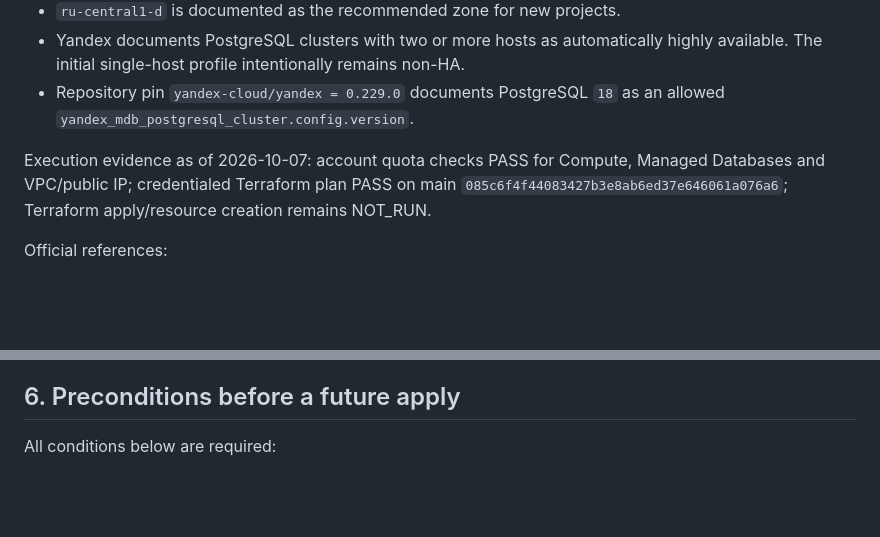
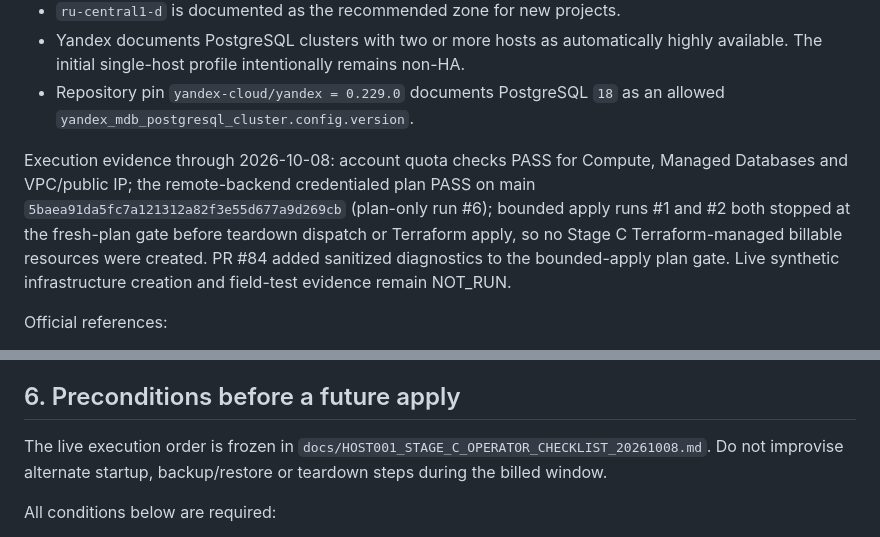
Before and after one commit to eletov215/ai-career-agent-site, a Markdown page: docs/HOST001_STAGE_C_FIELD_TEST_PLAN_20261006.md, 2 parts joined by grey strips. Rendered like a GitHub page; blank space fills up the shorter version.

Commit message:
Issue #78: record Stage C pre-apply evidence

```diff
--- a/docs/HOST001_STAGE_C_FIELD_TEST_PLAN_20261006.md
+++ b/docs/HOST001_STAGE_C_FIELD_TEST_PLAN_20261006.md
@@ -47,7 +47,7 @@ Verified against current public Yandex Cloud documentation and the pinned Terraf
 - Yandex documents PostgreSQL clusters with two or more hosts as automatically highly available. The initial single-host profile intentionally remains non-HA.
 - Repository pin `yandex-cloud/yandex = 0.229.0` documents PostgreSQL `18` as an allowed `yandex_mdb_postgresql_cluster.config.version`.
 
-Execution evidence as of 2026-10-07: account quota checks PASS for Compute, Managed Databases and VPC/public IP; credentialed Terraform plan PASS on main `085c6f4f44083427b3e8ab6ed37e646061a076a6`; Terraform apply/resource creation remains NOT_RUN.
+Execution evidence through 2026-10-08: account quota checks PASS for Compute, Managed Databases and VPC/public IP; the remote-backend credentialed plan PASS on main `5baea91da5fc7a121312a82f3e55d677a9d269cb` (plan-only run #6); bounded apply runs #1 and #2 both stopped at the fresh-plan gate before teardown dispatch or Terraform apply, so no Stage C Terraform-managed billable resources were created. PR #84 added sanitized diagnostics to the bounded-apply plan gate. Live synthetic infrastructure creation and field-test evidence remain NOT_RUN.
 
 Official references:
 
@@ -123,6 +123,9 @@ Pricing references:
 - https://yandex.cloud/ru/docs/lockbox/pricing
 
 ## 6. Preconditions before a future apply
+
+The live execution order is frozen in `docs/HOST001_STAGE_C_OPERATOR_CHECKLIST_20261008.md`. Do not improvise alternate startup, backup/restore or teardown steps during the billed window.
+
 
 All conditions below are required:
 
```
